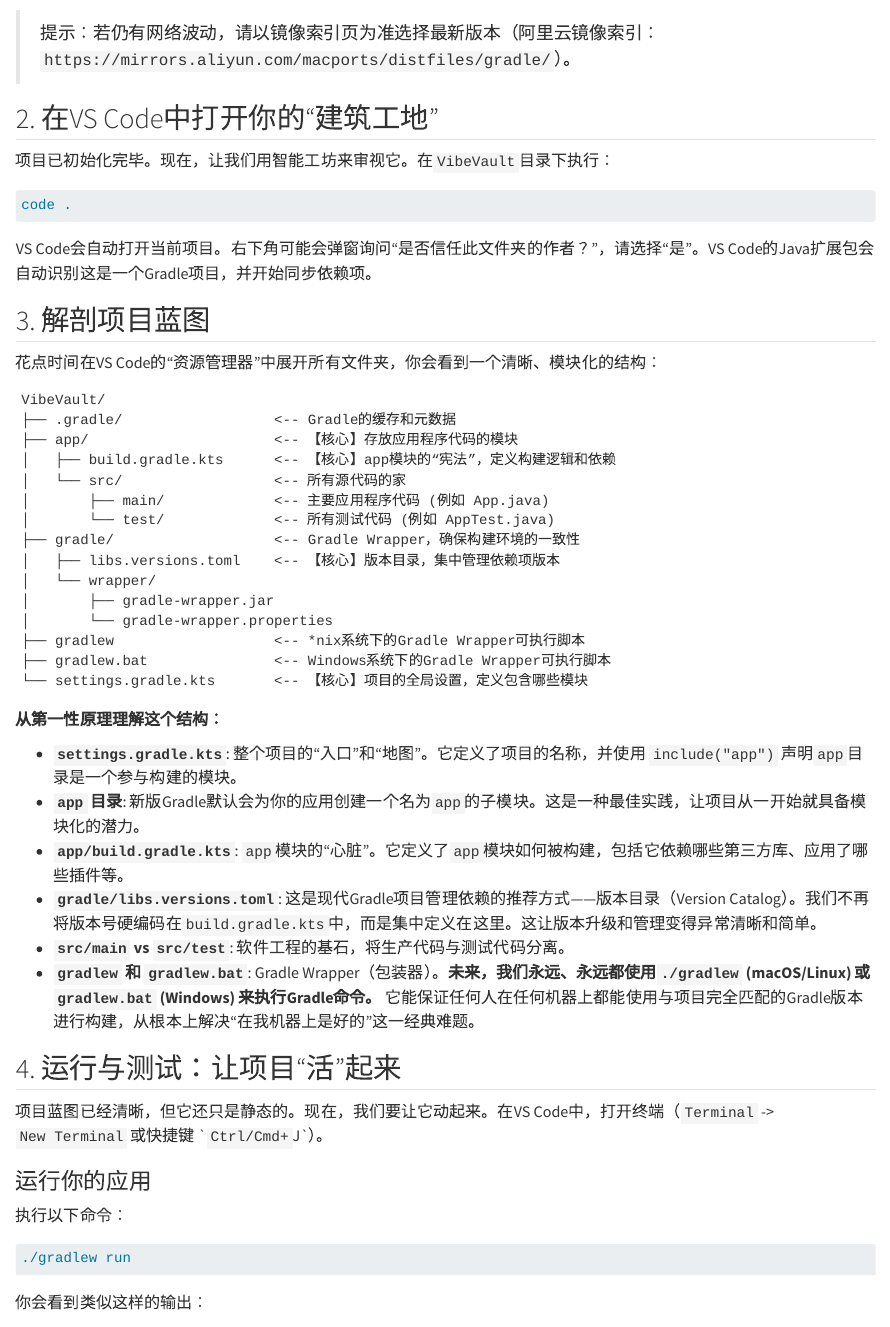
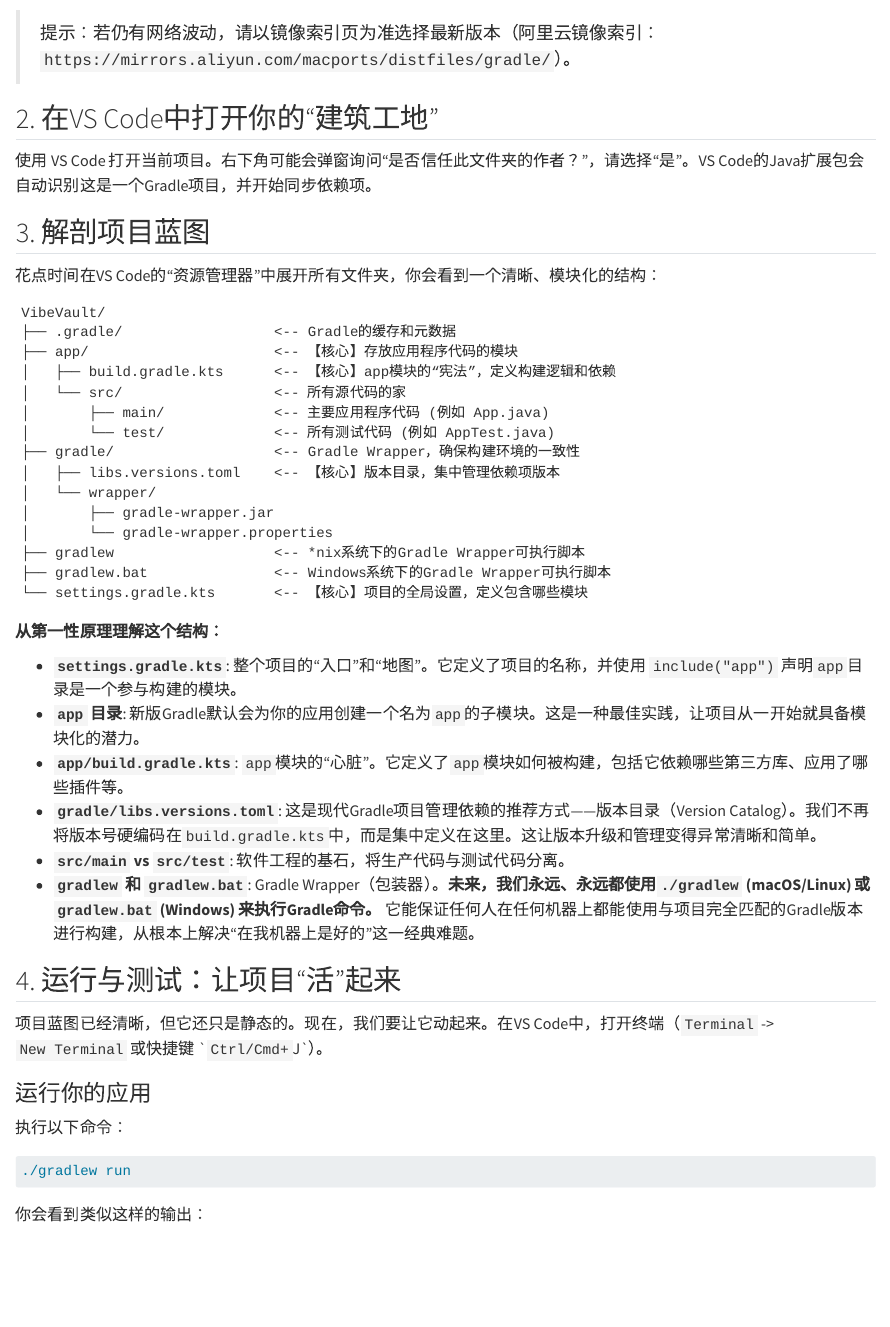
Before and after one commit to h-lu/vibevalult-book, a Quarto document (chapters/01-genesis/03-project-init.qmd): the page in a window 1100 px wide, from 3390 px down. Rendered offline with R 4.5, knitr and Pandoc in place of Quarto, with nearby package versions; long lines of code are wrapped.

Commit message:
更新文字

````diff
--- a/chapters/01-genesis/03-project-init.qmd
+++ b/chapters/01-genesis/03-project-init.qmd
@@ -148,12 +148,7 @@
 
 ## 2. 在VS Code中打开你的“建筑工地”
 
-项目已初始化完毕。现在，让我们用智能工坊来审视它。在`VibeVault`目录下执行：
-
-```bash
-code .
-```
-VS Code会自动打开当前项目。右下角可能会弹窗询问“是否信任此文件夹的作者？”，请选择“是”。VS Code的Java扩展包会自动识别这是一个Gradle项目，并开始同步依赖项。
+使用 VS Code 打开当前项目。右下角可能会弹窗询问“是否信任此文件夹的作者？”，请选择“是”。VS Code的Java扩展包会自动识别这是一个Gradle项目，并开始同步依赖项。
 
 ## 3. 解剖项目蓝图
 
````
Also changed, not shown: 2 other files.
